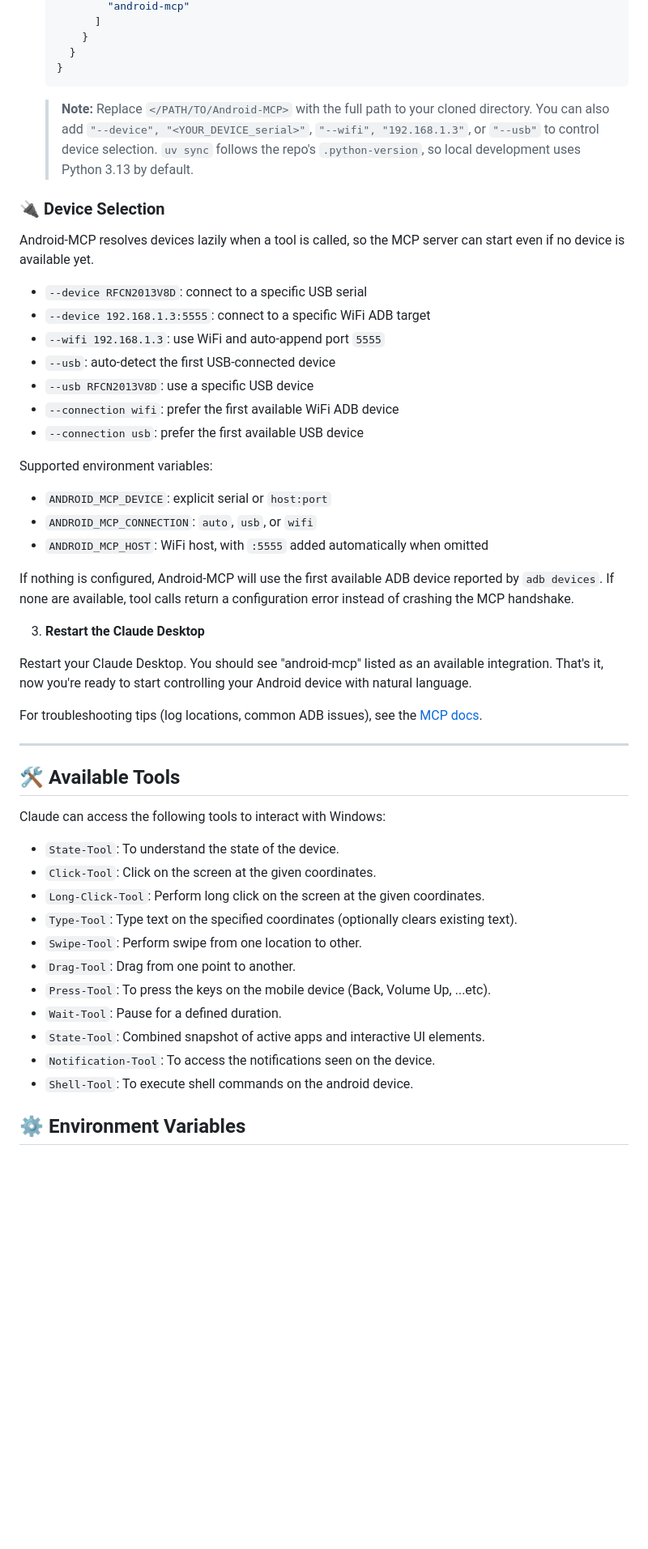
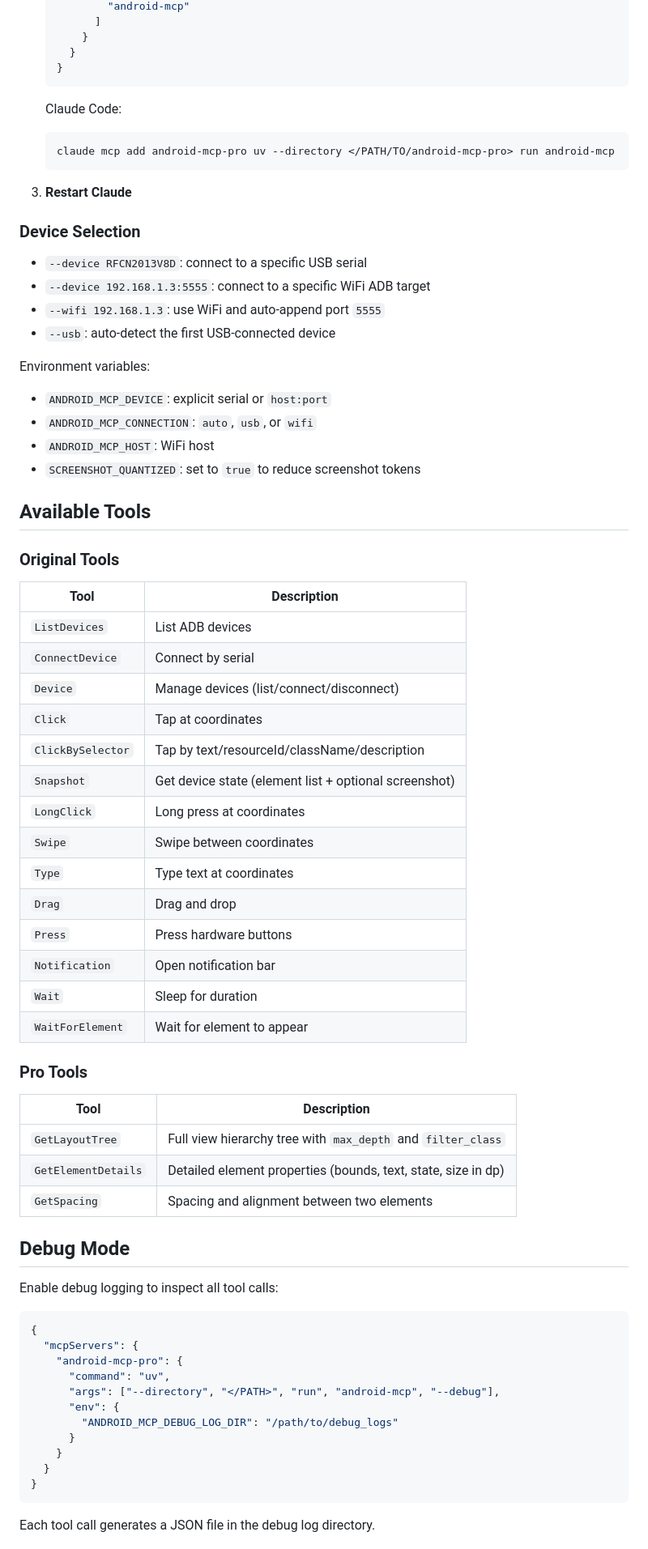
Before and after one commit to edditz/android-mcp-pro, a Markdown page: README.md, the part around one of its changes. Shown at 81% size. GitHub-like rendering; blank space fills up the shorter version.

Commit message:
docs: update README for android-mcp-pro with attribution

````diff
--- a/README.md
+++ b/README.md
@@ -169,52 +69,73 @@ No need to install dependencies manually. Just configure Claude Desktop:
      }
    }
    ```
-   > **Note:** Replace `</PATH/TO/Android-MCP>` with the full path to your cloned directory. You can also add `"--device", "<YOUR_DEVICE_serial>"`, `"--wifi", "192.168.1.3"`, or `"--usb"` to control device selection.
-   > `uv sync` follows the repo's `.python-version`, so local development uses Python 3.13 by default.
 
-### 🔌 Device Selection
+   Claude Code:
+   ```shell
+   claude mcp add android-mcp-pro uv --directory </PATH/TO/android-mcp-pro> run android-mcp
+   ```
 
-Android-MCP resolves devices lazily when a tool is called, so the MCP server can start even if no device is available yet.
+3. **Restart Claude**
+
+### Device Selection
 
 - `--device RFCN2013V8D`: connect to a specific USB serial
 - `--device 192.168.1.3:5555`: connect to a specific WiFi ADB target
 - `--wifi 192.168.1.3`: use WiFi and auto-append port `5555`
 - `--usb`: auto-detect the first USB-connected device
-- `--usb RFCN2013V8D`: use a specific USB device
-- `--connection wifi`: prefer the first available WiFi ADB device
-- `--connection usb`: prefer the first available USB device
 
-Supported environment variables:
-
+Environment variables:
 - `ANDROID_MCP_DEVICE`: explicit serial or `host:port`
 - `ANDROID_MCP_CONNECTION`: `auto`, `usb`, or `wifi`
-- `ANDROID_MCP_HOST`: WiFi host, with `:5555` added automatically when omitted
+- `ANDROID_MCP_HOST`: WiFi host
+- `SCREENSHOT_QUANTIZED`: set to `true` to reduce screenshot tokens
 
-If nothing is configured, Android-MCP will use the first available ADB device reported by `adb devices`. If none are available, tool calls return a configuration error instead of crashing the MCP handshake.
+## Available Tools
 
-3. **Restart the Claude Desktop**
+### Original Tools
 
-Restart your Claude Desktop. You should see "android-mcp" listed as an available integration. That's it, now you're ready to start controlling your Android device with natural language.
+| Tool | Description |
+|------|-------------|
+| `ListDevices` | List ADB devices |
+| `ConnectDevice` | Connect by serial |
+| `Device` | Manage devices (list/connect/disconnect) |
+| `Click` | Tap at coordinates |
+| `ClickBySelector` | Tap by text/resourceId/className/description |
+| `Snapshot` | Get device state (element list + optional screenshot) |
+| `LongClick` | Long press at coordinates |
+| `Swipe` | Swipe between coordinates |
+| `Type` | Type text at coordinates |
+| `Drag` | Drag and drop |
+| `Press` | Press hardware buttons |
+| `Notification` | Open notification bar |
+| `Wait` | Sleep for duration |
+| `WaitForElement` | Wait for element to appear |
 
-For troubleshooting tips (log locations, common ADB issues), see the [MCP docs](https://modelcontextprotocol.io/quickstart/server#android-mcp-integration-issues).
+### Pro Tools
 
----
+| Tool | Description |
+|------|-------------|
+| `GetLayoutTree` | Full view hierarchy tree with `max_depth` and `filter_class` |
+| `GetElementDetails` | Detailed element properties (bounds, text, state, size in dp) |
+| `GetSpacing` | Spacing and alignment between two elements |
 
-## 🛠️ Available Tools
+## Debug Mode
 
-Claude can access the following tools to interact with Windows:
+Enable debug logging to inspect all tool calls:
 
-- `State-Tool`: To understand the state of the device.
-- `Click-Tool`: Click on the screen at the given coordinates.
-- `Long-Click-Tool`: Perform long click on the screen at the given coordinates.
-- `Type-Tool`: Type text on the specified coordinates (optionally clears existing text).
-- `Swipe-Tool`: Perform swipe from one location to other.
-- `Drag-Tool`: Drag from one point to another.
-- `Press-Tool`: To press the keys on the mobile device (Back, Volume Up, ...etc).
-- `Wait-Tool`: Pause for a defined duration.
-- `State-Tool`: Combined snapshot of active apps and interactive UI elements.
-- `Notification-Tool`: To access the notifications seen on the device.
-- `Shell-Tool`: To execute shell commands on the android device.
+```json
+{
+  "mcpServers": {
+    "android-mcp-pro": {
+      "command": "uv",
+      "args": ["--directory", "</PATH>", "run", "android-mcp", "--debug"],
+      "env": {
+        "ANDROID_MCP_DEBUG_LOG_DIR": "/path/to/debug_logs"
+      }
+    }
+  }
+}
+```
 
-## ⚙️ Environment Variables
+Each tool call generates a JSON file in the debug log directory.
 
````
Also changed, not shown: other parts of README.md (+32 -153 lines).
